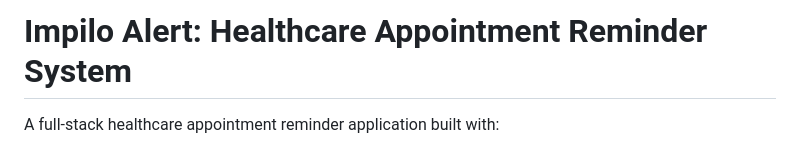
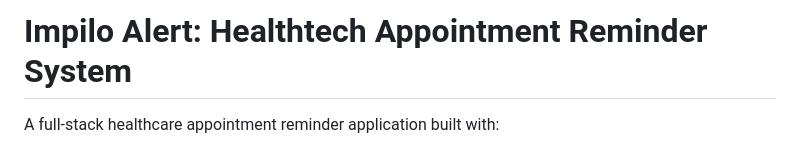
Before and after one commit to SimamkeleSefalane/HealthCare-Appointment-Booking-System, a Markdown page: README.md, the part around the change. GitHub-like rendering.

```diff
--- a/README.md
+++ b/README.md
@@ -1,4 +1,4 @@
-# Impilo Alert: Healthcare Appointment Reminder System
+# Impilo Alert: Healthtech Appointment Reminder System
 
 A full-stack healthcare appointment reminder application built with:
 
```
